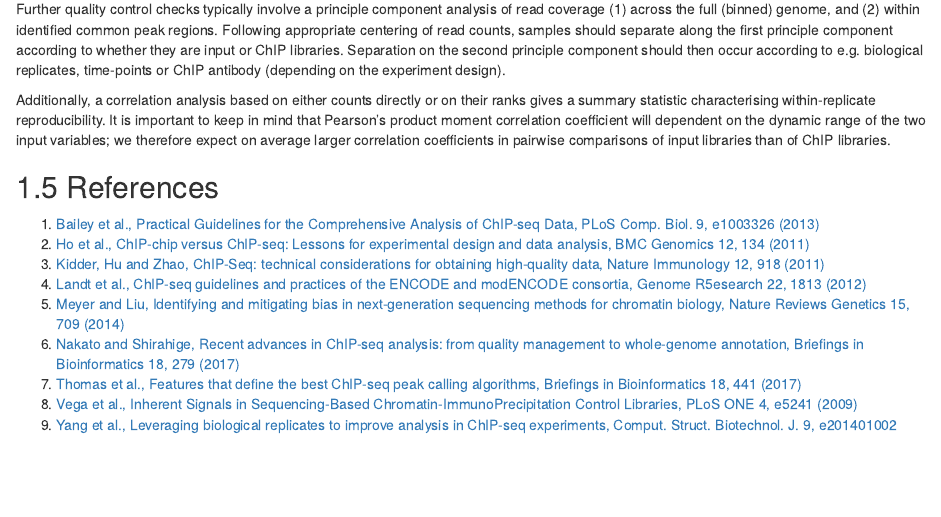
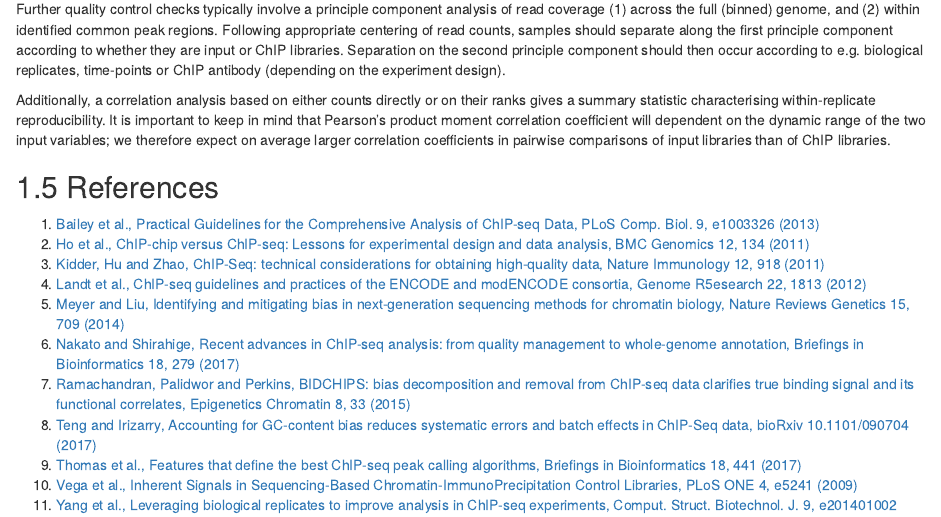
Before and after one commit to mevers/HTS_data_analysis, an R Markdown document (05-ChIPseq.Rmd): the page in a window 1100 px wide, from 2380 px down. Rendered offline with R 4.5, knitr and Pandoc, with nearby package versions; drawn as R Markdown's standard HTML page in place of the format the file asks for.

Commit message:
Added references to chapter 5

```diff
--- a/05-ChIPseq.Rmd
+++ b/05-ChIPseq.Rmd
@@ -73,6 +73,8 @@ Additionally, a correlation analysis based on either counts directly or on their
 4. [Landt et al., ChIP-seq guidelines and practices of the ENCODE and modENCODE consortia, Genome R5esearch 22, 1813 (2012)](http://genome.cshlp.org/content/22/9/1813.long)
 5. [Meyer and Liu, Identifying and mitigating bias in next-generation sequencing methods for chromatin biology, Nature Reviews Genetics 15, 709 (2014)](http://www.nature.com/nrg/journal/v15/n11/full/nrg3788.html)
 6. [Nakato and Shirahige, Recent advances in ChIP-seq analysis: from quality management to whole-genome annotation, Briefings in Bioinformatics 18, 279 (2017)](https://academic.oup.com/bib/article/18/2/279/2453282/Recent-advances-in-ChIP-seq-analysis-from-quality)
-7. [Thomas et al., Features that define the best ChIP-seq peak calling algorithms, Briefings in Bioinformatics 18, 441 (2017)](https://academic.oup.com/bib/article/18/3/441/2453291/Features-that-define-the-best-ChIP-seq-peak)
-8. [Vega et al., Inherent Signals in Sequencing-Based Chromatin-ImmunoPrecipitation Control Libraries, PLoS ONE 4, e5241 (2009)](http://journals.plos.org/plosone/article?id=10.1371/journal.pone.0005241)
-9. [Yang et al., Leveraging biological replicates to improve analysis in ChIP-seq experiments, Comput. Struct. Biotechnol. J. 9, e201401002 (2014)](https://www.ncbi.nlm.nih.gov/pmc/articles/PMC3962196/)
+7. [Ramachandran, Palidwor and Perkins, BIDCHIPS: bias decomposition and removal from ChIP-seq data clarifies true binding signal and its functional correlates, Epigenetics Chromatin 8, 33 (2015)](https://www.ncbi.nlm.nih.gov/pmc/articles/PMC4574076/)
+8. [Teng and Irizarry, Accounting for GC-content bias reduces systematic errors and batch effects in ChIP-Seq data, bioRxiv 10.1101/090704 (2017)](http://www.biorxiv.org/content/early/2017/01/15/090704)
+9. [Thomas et al., Features that define the best ChIP-seq peak calling algorithms, Briefings in Bioinformatics 18, 441 (2017)](https://academic.oup.com/bib/article/18/3/441/2453291/Features-that-define-the-best-ChIP-seq-peak)
+10. [Vega et al., Inherent Signals in Sequencing-Based Chromatin-ImmunoPrecipitation Control Libraries, PLoS ONE 4, e5241 (2009)](http://journals.plos.org/plosone/article?id=10.1371/journal.pone.0005241)
+11. [Yang et al., Leveraging biological replicates to improve analysis in ChIP-seq experiments, Comput. Struct. Biotechnol. J. 9, e201401002 (2014)](https://www.ncbi.nlm.nih.gov/pmc/articles/PMC3962196/)
```
Also changed, not shown: docs/search_index.json, 1 other file.
